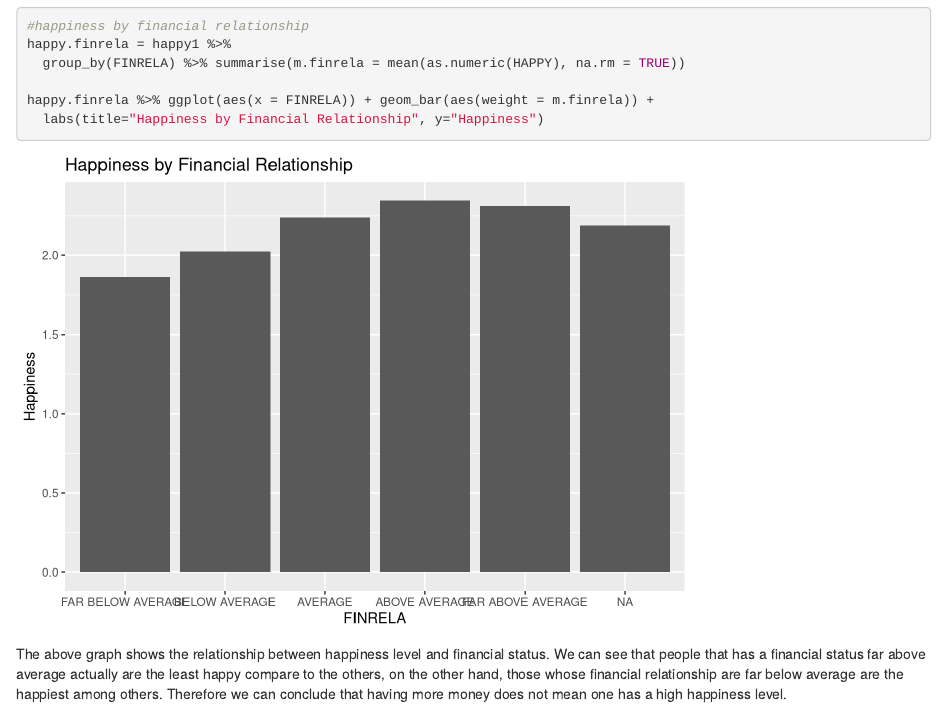
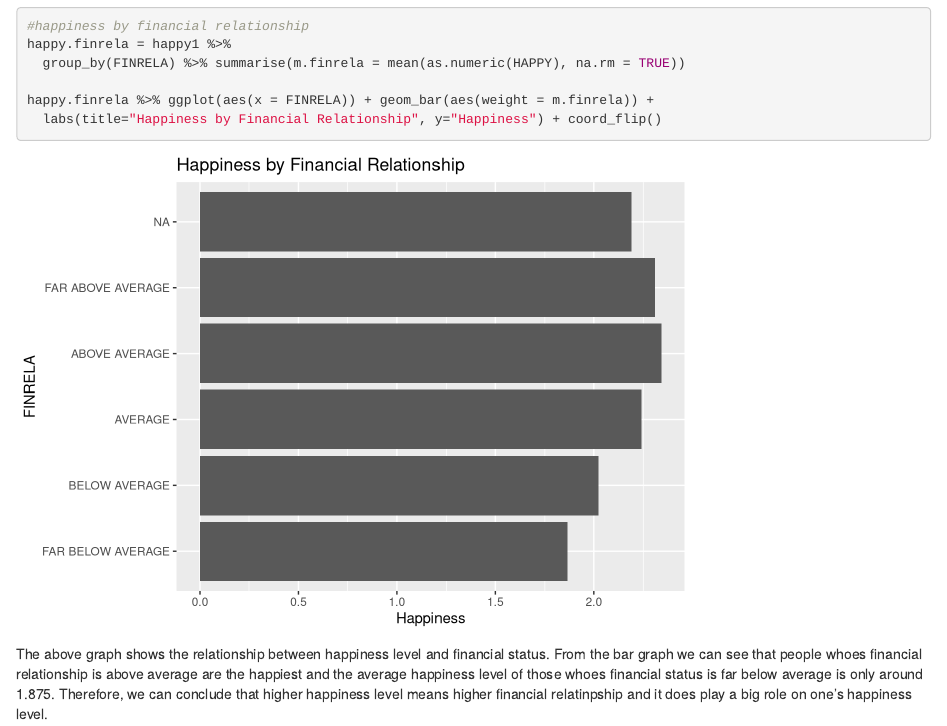
Before and after one commit to natefrank48/homework6, an R Markdown document (hw6.Rmd): the page in a window 1100 px wide, from 2230 px down. Rendered offline with R 4.5, knitr and Pandoc, with nearby package versions; some code elsewhere in the file could not run offline.

Commit message:
edited the graph

````diff
--- a/hw6.Rmd
+++ b/hw6.Rmd
@@ -85,8 +85,8 @@ happy.finrela = happy1 %>%
   group_by(FINRELA) %>% summarise(m.finrela = mean(as.numeric(HAPPY), na.rm = TRUE))
 
 happy.finrela %>% ggplot(aes(x = FINRELA)) + geom_bar(aes(weight = m.finrela)) +
-  labs(title="Happiness by Financial Relationship", y="Happiness")
+  labs(title="Happiness by Financial Relationship", y="Happiness") + coord_flip()
 ```
 
 
-The above graph shows the relationship between happiness level and financial status. We can see that people that has a financial status far above average actually are the least happy compare to the others, on the other hand, those whose financial relationship are far below average are the happiest among others. Therefore we can conclude that having more money does not mean one has a high happiness level.
+The above graph shows the relationship between happiness level and financial status. From the bar graph we can see that people whoes financial relationship is above average are the happiest and the average happiness level of those whoes financial status is far below average is only around 1.875. Therefore, we can conclude that higher happiness level means higher financial relatinpship and it does play a big role on one's happiness level.
````
Also changed, not shown: hw6.html.
